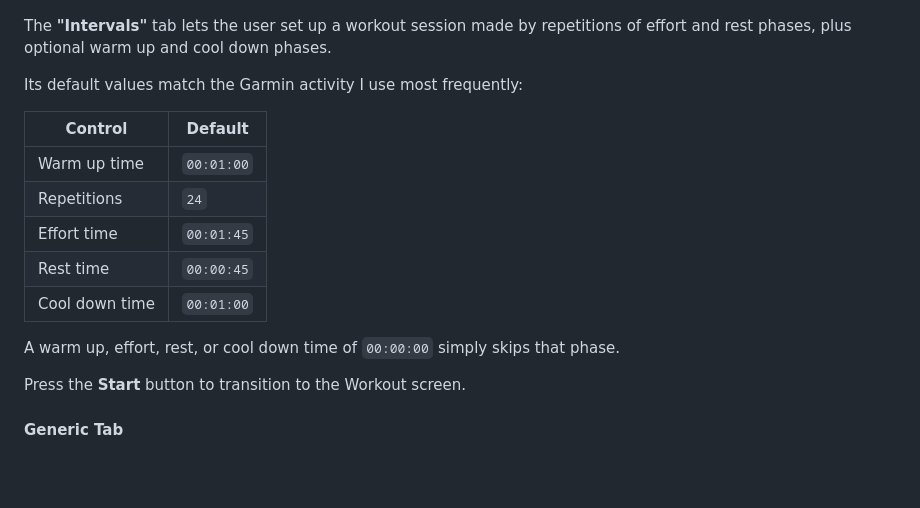
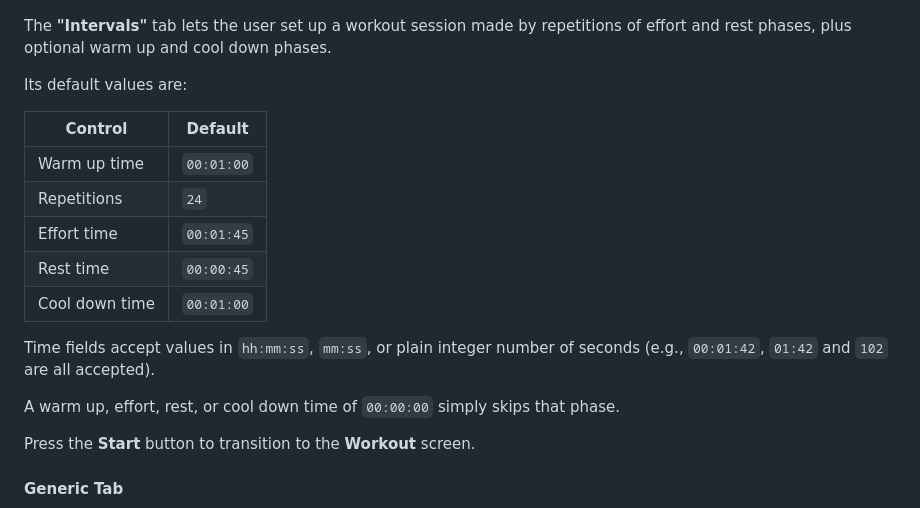
Before and after one commit to pettarin/dolfin, a Markdown page: README.md, the part around one of its changes. GitHub-like rendering; blank space fills up the shorter version.

```diff
--- a/README.md
+++ b/README.md
@@ -109,7 +102,7 @@ The **"Intervals"** tab lets the user
 set up a workout session made by repetitions of effort and rest phases,
 plus optional warm up and cool down phases.
 
-Its default values match the Garmin activity I use most frequently:
+Its default values are:
 
 | Control        | Default    |
 | -------------- | ---------- |
@@ -119,10 +112,14 @@ Its default values match the Garmin activity I use most frequently:
 | Rest time      | `00:00:45` |
 | Cool down time | `00:01:00` |
 
+Time fields accept values in `hh:mm:ss`, `mm:ss`,
+or plain integer number of seconds
+(e.g., `00:01:42`, `01:42` and `102` are all accepted).
+
 A warm up, effort, rest, or cool down time of `00:00:00`
 simply skips that phase.
 
-Press the **Start** button to transition to the Workout screen.
+Press the **Start** button to transition to the **Workout** screen.
 
 #### Generic Tab
 
```
Also changed, not shown: other parts of README.md (+60 -99 lines).
